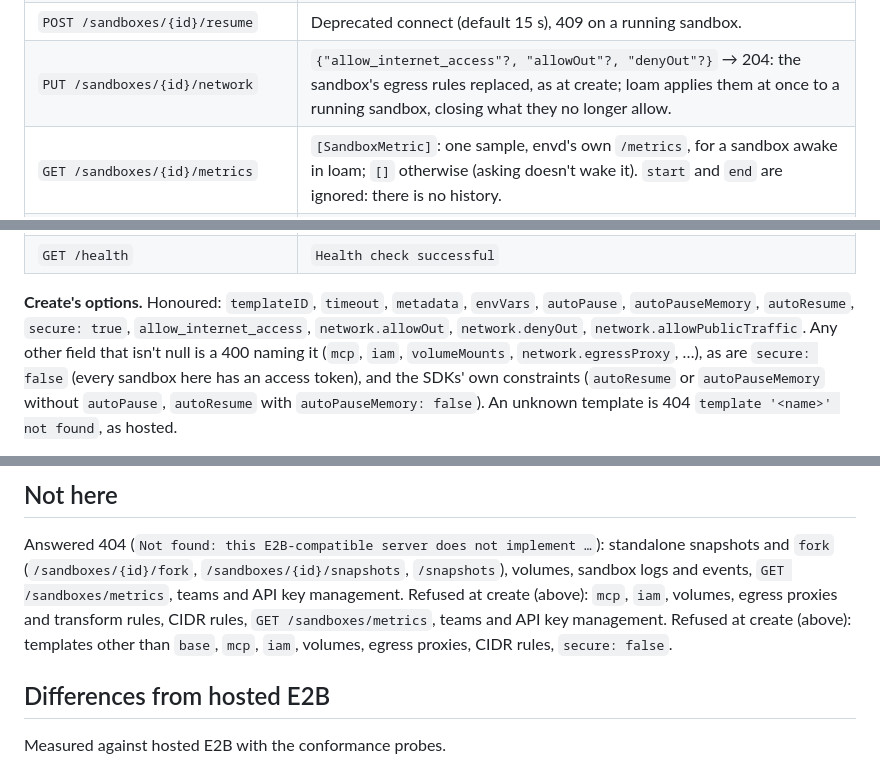
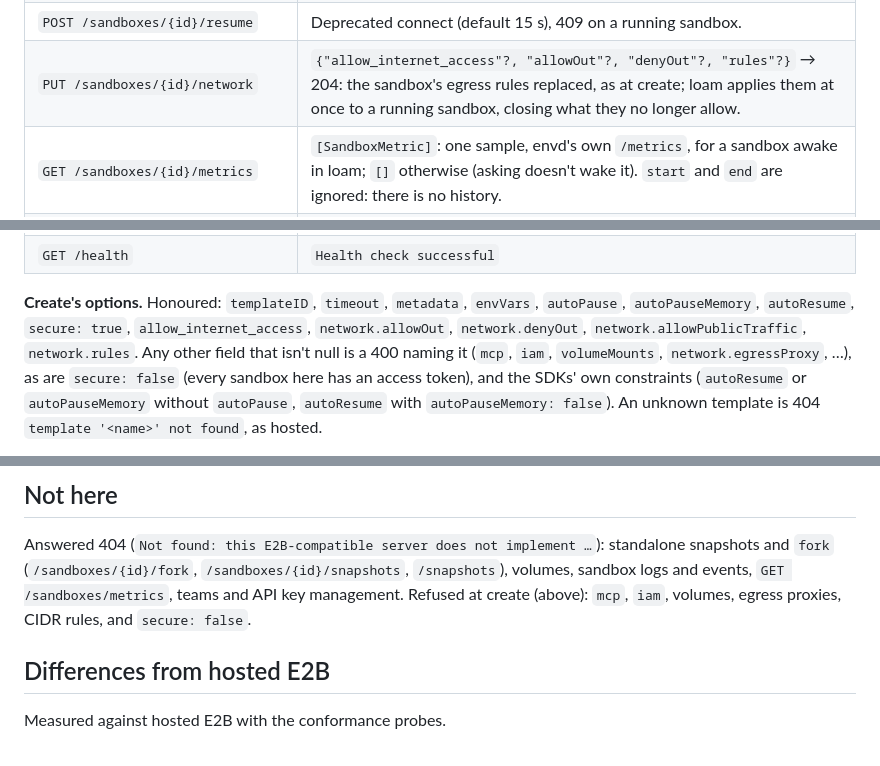
Before and after one commit to arugula-salad/loam, a Markdown page: docs/E2B.md, 3 parts joined by grey strips. Rendered like a GitHub page.

Commit message:
Reconcile the supported E2B options after template integration

```diff
--- a/docs/E2B.md
+++ b/docs/E2B.md
@@ -95,7 +95,7 @@ call's not-found (`false` for kill), 429 `RateLimitError` (retried after an inte
 | `POST /sandboxes/{id}/pause` | `{}` → 204: loam's pause, a memory snapshot; `{"memory": false}`: loam's stop, the disk only. The deadline is cleared first, then the record marked paused (`endAt` the pause time), then the VM paused, so a timeout can't kill it mid-pause and traffic arriving meanwhile is refused rather than waking it. A failed pause undoes both. 409 `Error pausing sandbox - sandbox '<id>' is already paused`. |
 | `POST /v2/sandboxes/{id}/connect`, `POST /sandboxes/{id}/connect` | `{"timeout"?}` (default 300 s). Paused: loam's wake, envd's `/init` if the wake was a fresh boot, `startedAt` now, `endAt` now + timeout → 201 `Sandbox`. Running: the timeout only extended → 200. |
 | `POST /sandboxes/{id}/resume` | Deprecated connect (default 15 s), 409 on a running sandbox. |
-| `PUT /sandboxes/{id}/network` | `{"allow_internet_access"?, "allowOut"?, "denyOut"?}` → 204: the sandbox's egress rules replaced, as at create; loam applies them at once to a running sandbox, closing what they no longer allow. |
+| `PUT /sandboxes/{id}/network` | `{"allow_internet_access"?, "allowOut"?, "denyOut"?, "rules"?}` → 204: the sandbox's egress rules replaced, as at create; loam applies them at once to a running sandbox, closing what they no longer allow. |
 | `GET /sandboxes/{id}/metrics` | `[SandboxMetric]`: one sample, envd's own `/metrics`, for a sandbox awake in loam; `[]` otherwise (asking doesn't wake it). `start` and `end` are ignored: there is no history. |
 | `GET /v2/sandboxes` | `[ListedSandbox]` (no token, no lifecycle), the project's E2B sandboxes in `state` (`running,paused` by default), filtered by `metadata` (`k=v&k2=v2`, URL-encoded, exact), `template`, `startedAfter`; newest first or `order=asc`; pages of `limit` (1 to 100), the next page's cursor in `X-Next-Token`; `X-Total-Running` when running ones are asked for. |
 | `GET /sandboxes` | Deprecated list: running only, unpaged. |
@@ -103,7 +103,7 @@ call's not-found (`false` for kill), 429 `RateLimitError` (retried after an inte
 
 **Create's options.** Honoured: `templateID`, `timeout`, `metadata`, `envVars`, `autoPause`,
 `autoPauseMemory`, `autoResume`, `secure: true`, `allow_internet_access`, `network.allowOut`,
-`network.denyOut`, `network.allowPublicTraffic`. Any other field that isn't null is a 400
+`network.denyOut`, `network.allowPublicTraffic`, `network.rules`. Any other field that isn't null is a 400
 naming it (`mcp`, `iam`, `volumeMounts`, `network.egressProxy`, …), as are
 `secure: false` (every sandbox here has an access token), and
 the SDKs' own constraints (`autoResume` or `autoPauseMemory` without `autoPause`, `autoResume`
@@ -260,10 +260,8 @@ next fresh boot (or loam-api restart), and until then envd answers without one.
 
 Answered 404 (`Not found: this E2B-compatible server does not implement …`): standalone snapshots and `fork` (`/sandboxes/{id}/fork`,
 `/sandboxes/{id}/snapshots`, `/snapshots`), volumes, sandbox logs and events,
-`GET /sandboxes/metrics`, teams and API key management. Refused at create (above): `mcp`, `iam`, volumes, egress proxies and transform rules, CIDR rules,
-`GET /sandboxes/metrics`, teams and API key management. Refused at create (above): templates
-other than `base`, `mcp`, `iam`, volumes, egress proxies, CIDR rules,
-`secure: false`.
+`GET /sandboxes/metrics`, teams and API key management. Refused at create (above):
+`mcp`, `iam`, volumes, egress proxies, CIDR rules, and `secure: false`.
 
 ## Differences from hosted E2B
 
```
